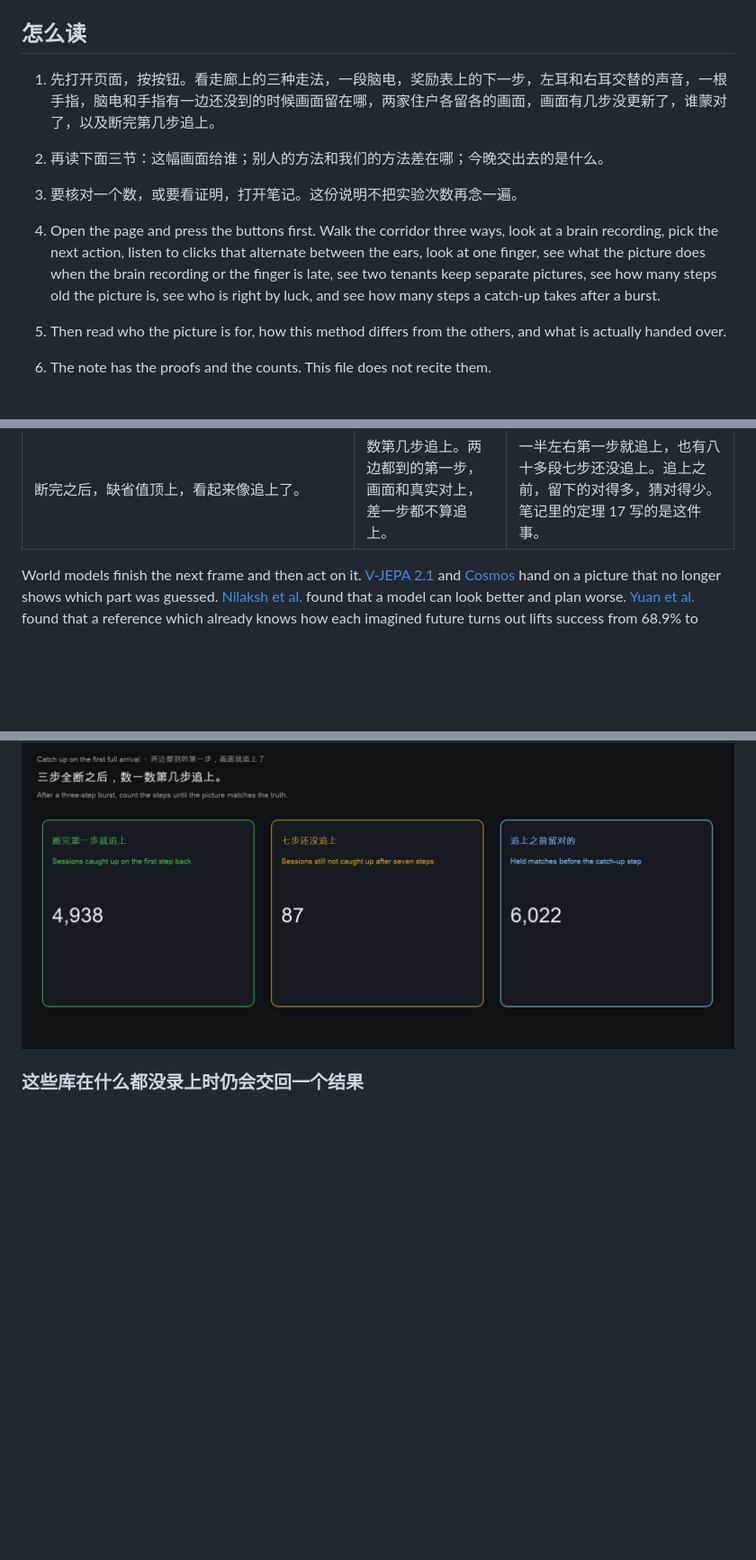
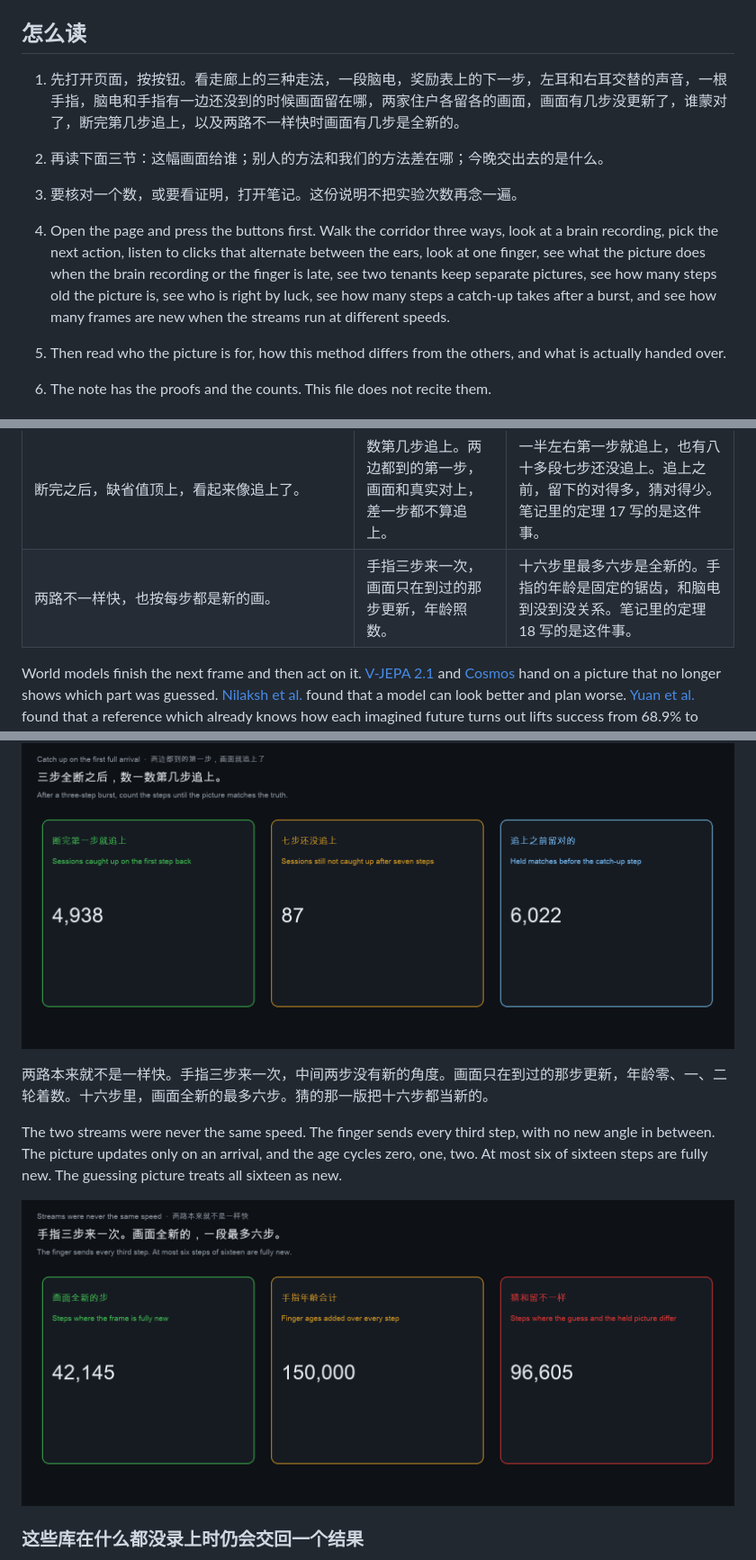
Before and after one commit to shaneraphel/aletheia-worldtick, a Markdown page: README.md, 3 parts joined by grey strips. Shown: that part at 90% size. Rendered like a GitHub page; pictures changed too: docs/figures/rate.png (added); blank space fills up the shorter version.

Commit message:
Show that streams on different schedules leave most frames old by construction.

```diff
--- a/README.md
+++ b/README.md
@@ -18,11 +18,11 @@ We do not replace the model that draws the future. The same path-finding routine
 
 ## 怎么读
 
-1. 先打开页面，按按钮。看走廊上的三种走法，一段脑电，奖励表上的下一步，左耳和右耳交替的声音，一根手指，脑电和手指有一边还没到的时候画面留在哪，两家住户各留各的画面，画面有几步没更新了，谁蒙对了，以及断完第几步追上。
+1. 先打开页面，按按钮。看走廊上的三种走法，一段脑电，奖励表上的下一步，左耳和右耳交替的声音，一根手指，脑电和手指有一边还没到的时候画面留在哪，两家住户各留各的画面，画面有几步没更新了，谁蒙对了，断完第几步追上，以及两路不一样快时画面有几步是全新的。
 2. 再读下面三节：这幅画面给谁；别人的方法和我们的方法差在哪；今晚交出去的是什么。
 3. 要核对一个数，或要看证明，打开笔记。这份说明不把实验次数再念一遍。
 
-1. Open the page and press the buttons first. Walk the corridor three ways, look at a brain recording, pick the next action, listen to clicks that alternate between the ears, look at one finger, see what the picture does when the brain recording or the finger is late, see two tenants keep separate pictures, see how many steps old the picture is, see who is right by luck, and see how many steps a catch-up takes after a burst.
+1. Open the page and press the buttons first. Walk the corridor three ways, look at a brain recording, pick the next action, listen to clicks that alternate between the ears, look at one finger, see what the picture does when the brain recording or the finger is late, see two tenants keep separate pictures, see how many steps old the picture is, see who is right by luck, see how many steps a catch-up takes after a burst, and see how many frames are new when the streams run at different speeds.
 2. Then read who the picture is for, how this method differs from the others, and what is actually handed over.
 3. The note has the proofs and the counts. This file does not recite them.
 
@@ -57,6 +57,7 @@ The difference is not that we train a larger world model. The difference is whic
 | 脑电晚了，手指的角度晚了，画面用缺省值顶上，看起来和刚到的一样新。 | 画面留着上一次到过的，并记下是几步之前传到的。中间三步都没到，年龄涨三步，画面不动。 | 缺省值永远说自己是刚到的。留下的那一版知道自己有几步没更新了。笔记里的定理 15 写的是这件事。 |
 | 缺省值蒙对了，就当测到了，继续往下传。 | 蒙对也记成蒙对。手指晚了，留着上一次到过的角度，不说握紧。 | 只晚脑电时，两边蒙对差不多。只晚手指时，留下的蒙对六倍多，因为张开常见，握紧少见。但蒙对几回不是重点，重点是从不把蒙说成测到。笔记里的定理 16 写的是这件事。 |
 | 断完之后，缺省值顶上，看起来像追上了。 | 数第几步追上。两边都到的第一步，画面和真实对上，差一步都不算追上。 | 一半左右第一步就追上，也有八十多段七步还没追上。追上之前，留下的对得多，猜对得少。笔记里的定理 17 写的是这件事。 |
+| 两路不一样快，也按每步都是新的画。 | 手指三步来一次，画面只在到过的那步更新，年龄照数。 | 十六步里最多六步是全新的。手指的年龄是固定的锯齿，和脑电到没到没关系。笔记里的定理 18 写的是这件事。 |
 
 World models finish the next frame and then act on it. [V-JEPA 2.1](https://arxiv.org/abs/2603.14482) and [Cosmos](https://github.com/nvidia-cosmos/cosmos-predict1) hand on a picture that no longer shows which part was guessed. [Nilaksh et al.](https://arxiv.org/abs/2605.06388) found that a model can look better and plan worse. [Yuan et al.](https://arxiv.org/abs/2609.24745) found that a reference which already knows how each imagined future turns out lifts success from 68.9% to 79.2%, while scores of the picture alone recover little of that gap. [Zhang et al.](https://arxiv.org/abs/2609.02159) found that which future you keep changes the next action. We do not train another generator. The same path finder runs twice, and the user receives the run that uses only what the sensors sent. A route that stays on ground already seen is never longer than the route on the completed scene, so “pick the shorter one, and if they match pick the completed one” returns the completed one every time. A smoother picture is not evidence that the step was measured. The rule is what has to change. Another score of the picture will not. Those two percentages are Yuan’s. They are not re-run here.
 
@@ -87,6 +88,12 @@ A guess is sometimes right. When the finger is late, the guessing picture always
 After a three-step burst, the steps until the catch-up have to be counted. The first step on which both streams arrive is when the picture matches the truth, and only then has it caught up. About half catch up on the first step back, and more than eighty sessions still have not after seven steps. On the steps before that, the held picture matches more often and the guess less often. On the catch-up step itself, mismatches with the truth are zero.
 
 ![三步全断之后，数第几步追上。一半左右第一步就追上。](docs/figures/catchup.png)
+
+两路本来就不是一样快。手指三步来一次，中间两步没有新的角度。画面只在到过的那步更新，年龄零、一、二轮着数。十六步里，画面全新的最多六步。猜的那一版把十六步都当新的。
+
+The two streams were never the same speed. The finger sends every third step, with no new angle in between. The picture updates only on an arrival, and the age cycles zero, one, two. At most six of sixteen steps are fully new. The guessing picture treats all sixteen as new.
+
+![手指三步来一次。画面全新的，一段最多六步。](docs/figures/rate.png)
 
 ### 这些库在什么都没录上时仍会交回一个结果
 
```
Also changed, not shown: other parts of README.md (+3 -2 lines), paper/paper.md (+8 -1 lines), 7 other files.
